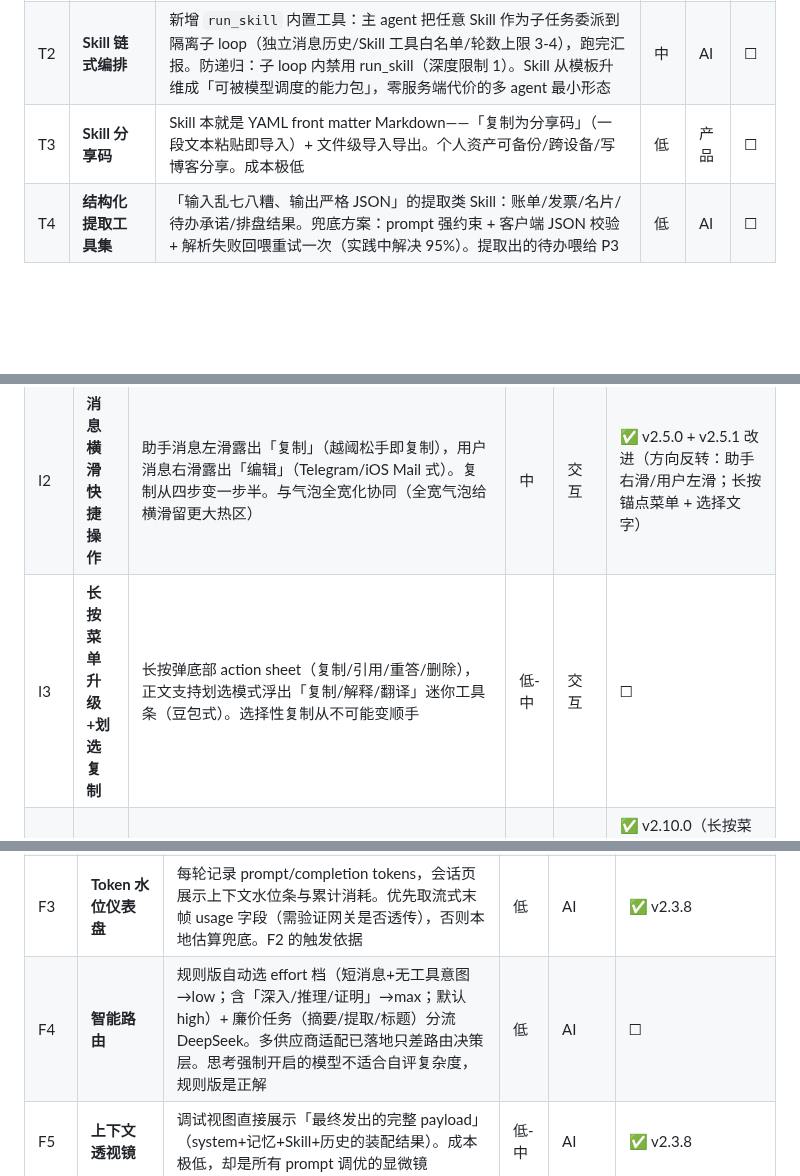
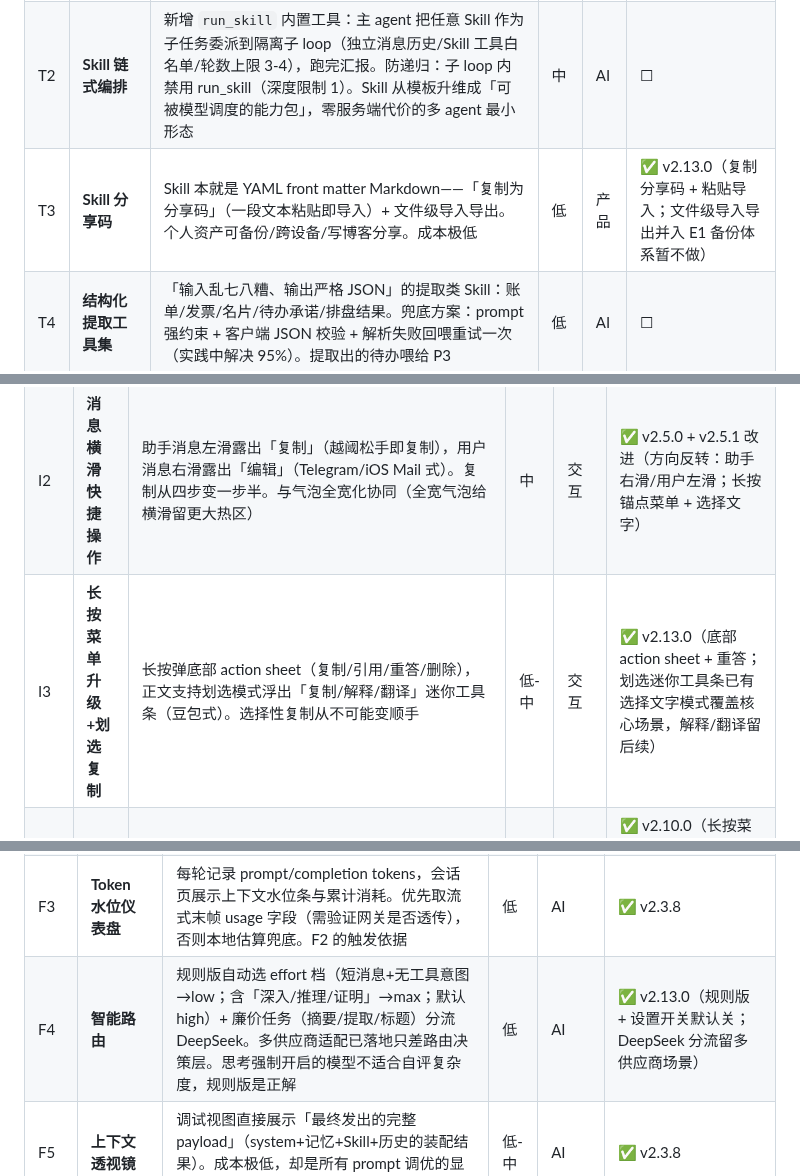
Before and after one commit to lvliang666666/liang-ai, a Markdown page: docs/roadmap-brainstorm-2026-10-21.md, 3 parts joined by grey strips. Rendered like a GitHub page; blank space fills up the shorter version.

Commit message:
docs: roadmap T3/F4/I3 标注完成（v2.13.0）

```diff
--- a/docs/roadmap-brainstorm-2026-10-21.md
+++ b/docs/roadmap-brainstorm-2026-10-21.md
@@ -59,7 +59,7 @@ FTS5 检索底座 → 备份/导出 → home_page 拆分 → 流式智能跟随
 |---|---|---|---|---|---|
 | T1 | **自定义 HTTP 工具** ⭐ | UI 里配置 URL/方法/参数模板/返回截取规则，把任意 HTTP API 注册为 Agent 工具被 loop 调用。**差异化之王**：模型在公司内网，能访问豆包/ChatGPT 永远碰不到的东西——公司内部接口、家里 NAS、路由器、自建服务。App 从「聊天工具」升维成「个人自动化中枢」。Skill 工具白名单直接纳管 | 中 | 产品 | ☐ |
 | T2 | **Skill 链式编排** | 新增 `run_skill` 内置工具：主 agent 把任意 Skill 作为子任务委派到隔离子 loop（独立消息历史/Skill 工具白名单/轮数上限 3-4），跑完汇报。防递归：子 loop 内禁用 run_skill（深度限制 1）。Skill 从模板升维成「可被模型调度的能力包」，零服务端代价的多 agent 最小形态 | 中 | AI | ☐ |
-| T3 | **Skill 分享码** | Skill 本就是 YAML front matter Markdown——「复制为分享码」（一段文本粘贴即导入）+ 文件级导入导出。个人资产可备份/跨设备/写博客分享。成本极低 | 低 | 产品 | ☐ |
+| T3 | **Skill 分享码** | Skill 本就是 YAML front matter Markdown——「复制为分享码」（一段文本粘贴即导入）+ 文件级导入导出。个人资产可备份/跨设备/写博客分享。成本极低 | 低 | 产品 | ✅ v2.13.0（复制分享码 + 粘贴导入；文件级导入导出并入 E1 备份体系暂不做） |
 | T4 | **结构化提取工具集** | 「输入乱七八糟、输出严格 JSON」的提取类 Skill：账单/发票/名片/待办承诺/排盘结果。兜底方案：prompt 强约束 + 客户端 JSON 校验 + 解析失败回喂重试一次（实践中解决 95%）。提取出的待办喂给 P3 | 低 | AI | ☐ |
 
 ## 六、主题四：交互体验（高频闭环逐环节）
@@ -68,7 +68,7 @@ FTS5 检索底座 → 备份/导出 → home_page 拆分 → 流式智能跟随
 |---|---|---|---|---|---|
 | I1 | **流式智能跟随** | 手指触摸列表即暂停自动跟随，离开底部后右下角浮出「↓ 回到最新（+N 条）」胶囊，点击平滑滚回并恢复跟随。长回答生成时上滑回看不再被拽回底部（ChatGPT/豆包双重验证）。是所有阅读类优化的地基 | 中 | 交互 | ✅ v2.4.0（+N 未读数 v2.10.1 移除） |
 | I2 | **消息横滑快捷操作** | 助手消息左滑露出「复制」（越阈松手即复制），用户消息右滑露出「编辑」（Telegram/iOS Mail 式）。复制从四步变一步半。与气泡全宽化协同（全宽气泡给横滑留更大热区） | 中 | 交互 | ✅ v2.5.0 + v2.5.1 改进（方向反转：助手右滑/用户左滑；长按锚点菜单 + 选择文字） |
-| I3 | **长按菜单升级+划选复制** | 长按弹底部 action sheet（复制/引用/重答/删除），正文支持划选模式浮出「复制/解释/翻译」迷你工具条（豆包式）。选择性复制从不可能变顺手 | 低-中 | 交互 | ☐ |
+| I3 | **长按菜单升级+划选复制** | 长按弹底部 action sheet（复制/引用/重答/删除），正文支持划选模式浮出「复制/解释/翻译」迷你工具条（豆包式）。选择性复制从不可能变顺手 | 低-中 | 交互 | ✅ v2.13.0（底部 action sheet + 重答；划选迷你工具条已有选择文字模式覆盖核心场景，解释/翻译留后续） |
 | I4 | **编辑重发** | 点击/右滑自己的气泡进入原句编辑态，确认后截断其后消息并重新生成（ChatGPT 式）。「说错了」从心理负担变成一次轻点 | 中 | 交互 | ✅ v2.10.0（长按菜单「编辑重发」入口 + 输入条编辑态；截断删除同毫秒 id 兜底；前情摘要边界被删时摘要作废） |
 | I5 | **引用追问** | 长按菜单加「引用」，输入框上方出现原文缩略引用条，发送时携带该条上下文（豆包式）。长会话「你上面第三点展开讲讲」的指代歧义消除 | 中 | 交互 | ✅ v2.10.0（长按菜单「引用」入口 + 输入条引用条；【引用】原文前缀拼进正文，纯文本方案零 API 改动） |
 | I6 | **会话独立草稿** | 草稿按会话 ID 存取，切会话再切回自动恢复并给「已恢复草稿」微提示（微信式）。消灭「白打了」的心痛 | 低 | 交互 | ✅ v2.3.6 |
@@ -87,7 +87,7 @@ FTS5 检索底座 → 备份/导出 → home_page 拆分 → 流式智能跟随
 | F1 | **本地 FTS5 检索底座** | SQLite FTS5 + 中文二元分词（bigram）替代向量检索，为知识库/记忆/会话历史提供统一检索底座。公司 API 无 embedding 接口，个人规模（千级文档片）下 FTS5+BM25 完全够用且零成本零延迟。精度用「检索 top20 → 喂给模型自行筛选」弥补。M4/I7/截图检索都跑在这层——**基建型投资** | 中 | AI+产品 | ✅ v2.11.0（FTS5 虚表 + 中文 bigram 应用层分词 + CRUD 三路径索引同步 + 单字 LIKE 兜底，DB v13；首个消费方 I7 全文搜索已上线） |
 | F2 | **分层上下文压缩** | 会话 token 超水位线自动把早期历史压缩成结构化「前情摘要」（关键事实/用户偏好/已做结论/未决事项四段式，low 档生成），只保留最近 N 轮原文。支持钉住消息永不压缩。**暗坑：assistant 的 tool_calls 与 tool 结果消息必须成对保留或成对压缩，拆散会被 API 拒绝——压缩单元按「轮」不按「条」** | 中 | AI | ✅ v2.9.0 |
 | F3 | **Token 水位仪表盘** | 每轮记录 prompt/completion tokens，会话页展示上下文水位条与累计消耗。优先取流式末帧 usage 字段（需验证网关是否透传），否则本地估算兜底。F2 的触发依据 | 低 | AI | ✅ v2.3.8 |
-| F4 | **智能路由** | 规则版自动选 effort 档（短消息+无工具意图→low；含「深入/推理/证明」→max；默认 high）+ 廉价任务（摘要/提取/标题）分流 DeepSeek。多供应商适配已落地只差路由决策层。思考强制开启的模型不适合自评复杂度，规则版是正解 | 低 | AI | ☐ |
+| F4 | **智能路由** | 规则版自动选 effort 档（短消息+无工具意图→low；含「深入/推理/证明」→max；默认 high）+ 廉价任务（摘要/提取/标题）分流 DeepSeek。多供应商适配已落地只差路由决策层。思考强制开启的模型不适合自评复杂度，规则版是正解 | 低 | AI | ✅ v2.13.0（规则版 + 设置开关默认关；DeepSeek 分流留多供应商场景） |
 | F5 | **上下文透视镜** | 调试视图直接展示「最终发出的完整 payload」（system+记忆+Skill+历史的装配结果）。成本极低，却是所有 prompt 调优的显微镜 | 低-中 | AI | ✅ v2.3.8 |
 | F6 | **同问双答** | 一条消息并行发给两个 Provider（私有化 glm5.1 vs DeepSeek），双气泡对照，点选其一继续会话。大厂被锁死自家模型，你天然跨厂商。Provider 层零改动，主要是双流式渲染 UI | 中 | 产品 | ☐ |
 | F7 | **截图视觉记忆** | 系统分享任意截图到 App → 自动视觉理解生成描述 → 可选结构化提取 → 入 FTS5 索引可被搜索，重要内容一键沉淀进记忆池（来源标记截图）。「上次那张讲报销流程的截图」找得回来了 | 中 | 产品 | ☐ |
```
